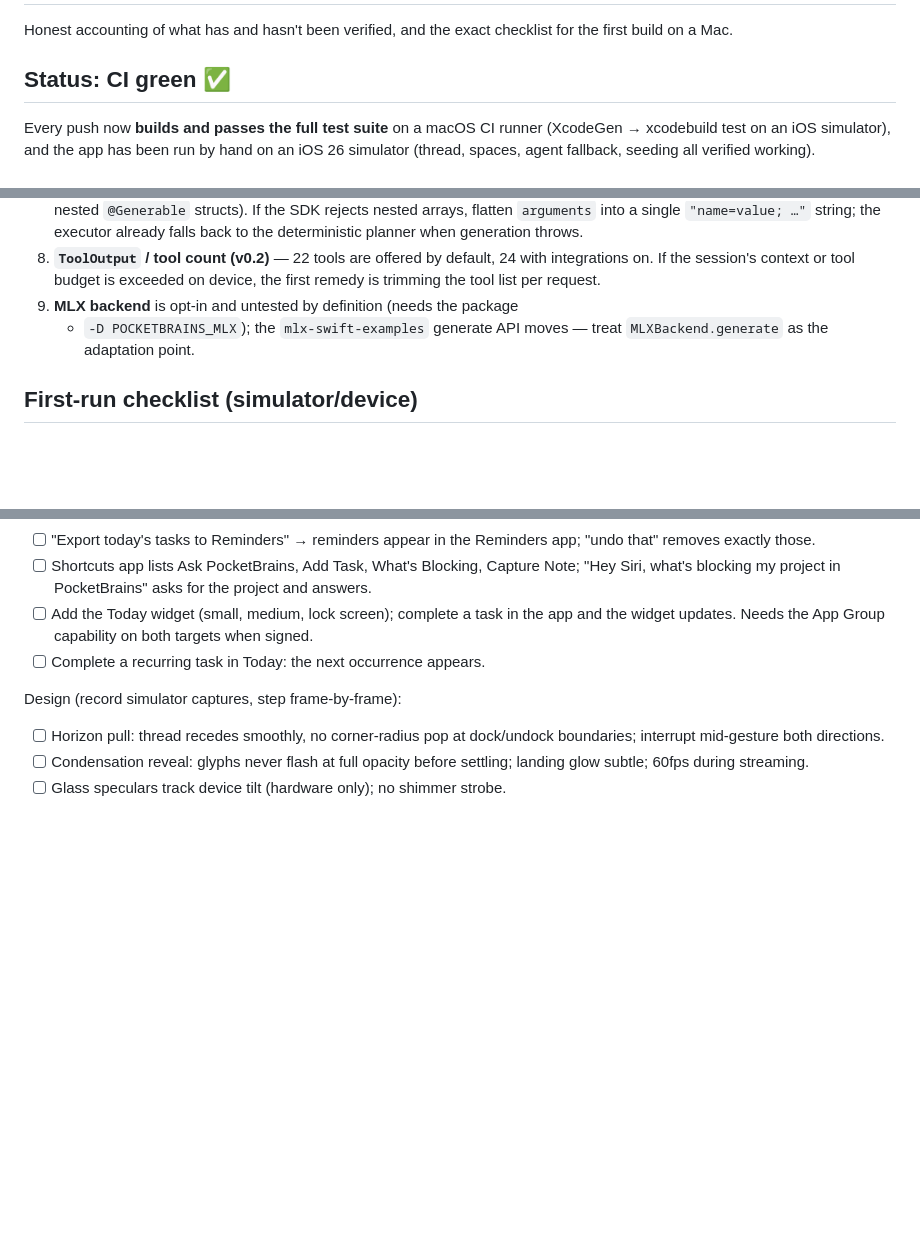
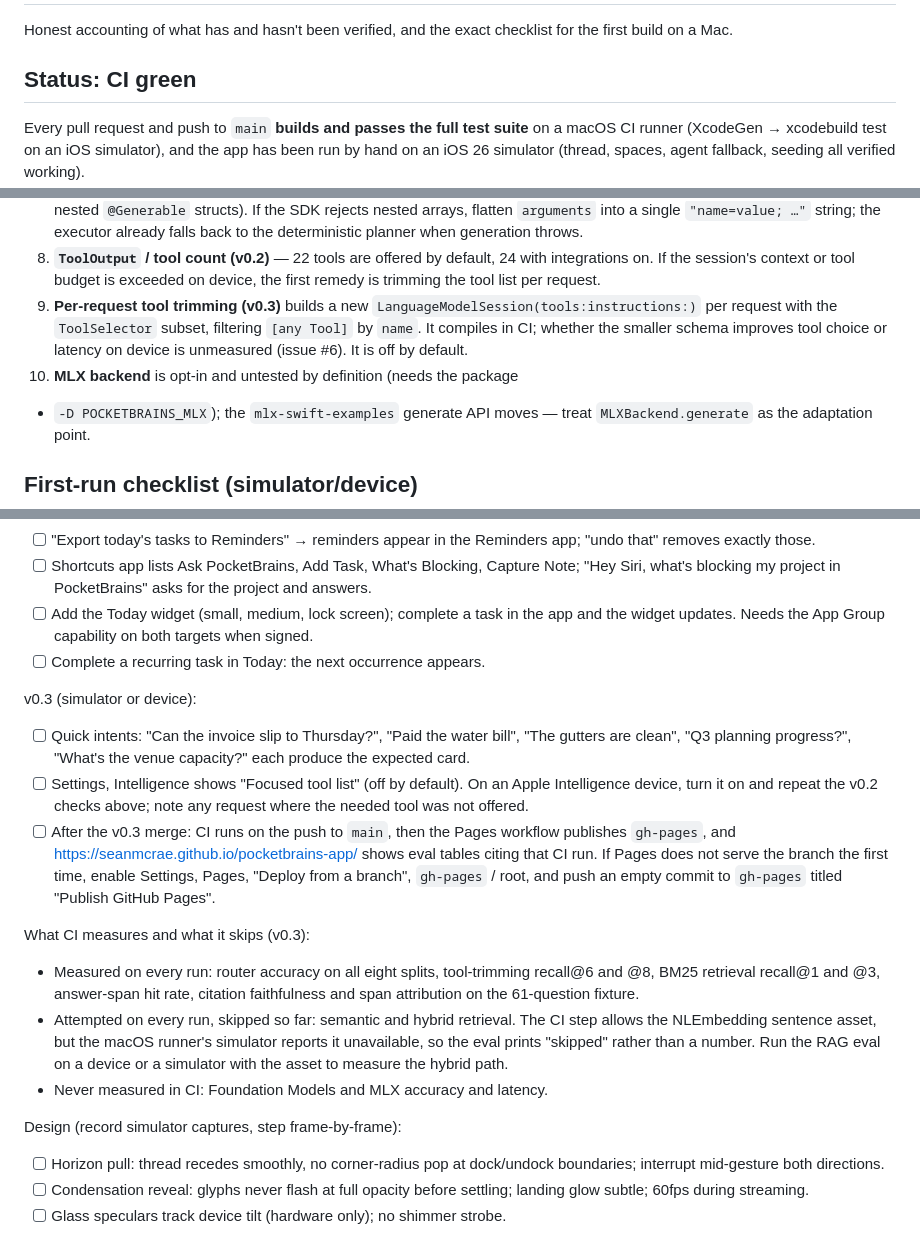
Before and after one commit to seanmcrae/pocketbrains-app, a Markdown page: docs/VERIFICATION.md, 3 parts joined by grey strips. GitHub-like rendering; blank space fills up the shorter version.

Commit message:
VERIFICATION: trimming hedge, v0.3 checks, what CI measures and skips, Pages after merge

```diff
--- a/docs/VERIFICATION.md
+++ b/docs/VERIFICATION.md
@@ -3,9 +3,9 @@
 Honest accounting of what has and hasn't been verified, and the exact
 checklist for the first build on a Mac.
 
-## Status: CI green ✅
+## Status: CI green
 
-Every push now **builds and passes the full test suite** on a macOS CI
+Every pull request and push to `main` **builds and passes the full test suite** on a macOS CI
 runner (XcodeGen → xcodebuild test on an iOS simulator), and the app has
 been run by hand on an iOS 26 simulator (thread, spaces, agent fallback,
 seeding all verified working).
@@ -69,7 +69,12 @@ seeding all verified working).
    24 with integrations on. If the session's context or tool budget is
    exceeded on device, the first remedy is trimming the tool list per
    request.
-9. **MLX backend** is opt-in and untested by definition (needs the package
+9. **Per-request tool trimming (v0.3)** builds a new
+   `LanguageModelSession(tools:instructions:)` per request with the
+   `ToolSelector` subset, filtering `[any Tool]` by `name`. It compiles in
+   CI; whether the smaller schema improves tool choice or latency on device
+   is unmeasured (issue #6). It is off by default.
+10. **MLX backend** is opt-in and untested by definition (needs the package
    + `-D POCKETBRAINS_MLX`); the `mlx-swift-examples` generate API moves —
    treat `MLXBackend.generate` as the adaptation point.
 
@@ -108,6 +113,31 @@ v0.2 (simulator or device):
       both targets when signed.
 - [ ] Complete a recurring task in Today: the next occurrence appears.
 
+v0.3 (simulator or device):
+- [ ] Quick intents: "Can the invoice slip to Thursday?", "Paid the water
+      bill", "The gutters are clean", "Q3 planning progress?", "What's the
+      venue capacity?" each produce the expected card.
+- [ ] Settings, Intelligence shows "Focused tool list" (off by default).
+      On an Apple Intelligence device, turn it on and repeat the v0.2
+      checks above; note any request where the needed tool was not offered.
+- [ ] After the v0.3 merge: CI runs on the push to `main`, then the Pages
+      workflow publishes `gh-pages`, and https://seanmcrae.github.io/pocketbrains-app/
+      shows eval tables citing that CI run. If Pages does not serve the
+      branch the first time, enable Settings, Pages, "Deploy from a branch",
+      `gh-pages` / root, and push an empty commit to `gh-pages` titled
+      "Publish GitHub Pages".
+
+What CI measures and what it skips (v0.3):
+- Measured on every run: router accuracy on all eight splits, tool-trimming
+  recall@6 and @8, BM25 retrieval recall@1 and @3, answer-span hit rate,
+  citation faithfulness and span attribution on the 61-question fixture.
+- Attempted on every run, skipped so far: semantic and hybrid retrieval.
+  The CI step allows the NLEmbedding sentence asset, but the macOS runner's
+  simulator reports it unavailable, so the eval prints "skipped" rather
+  than a number. Run the RAG eval on a device or a simulator with the asset
+  to measure the hybrid path.
+- Never measured in CI: Foundation Models and MLX accuracy and latency.
+
 Design (record simulator captures, step frame-by-frame):
 - [ ] Horizon pull: thread recedes smoothly, no corner-radius pop at
       dock/undock boundaries; interrupt mid-gesture both directions.
```
